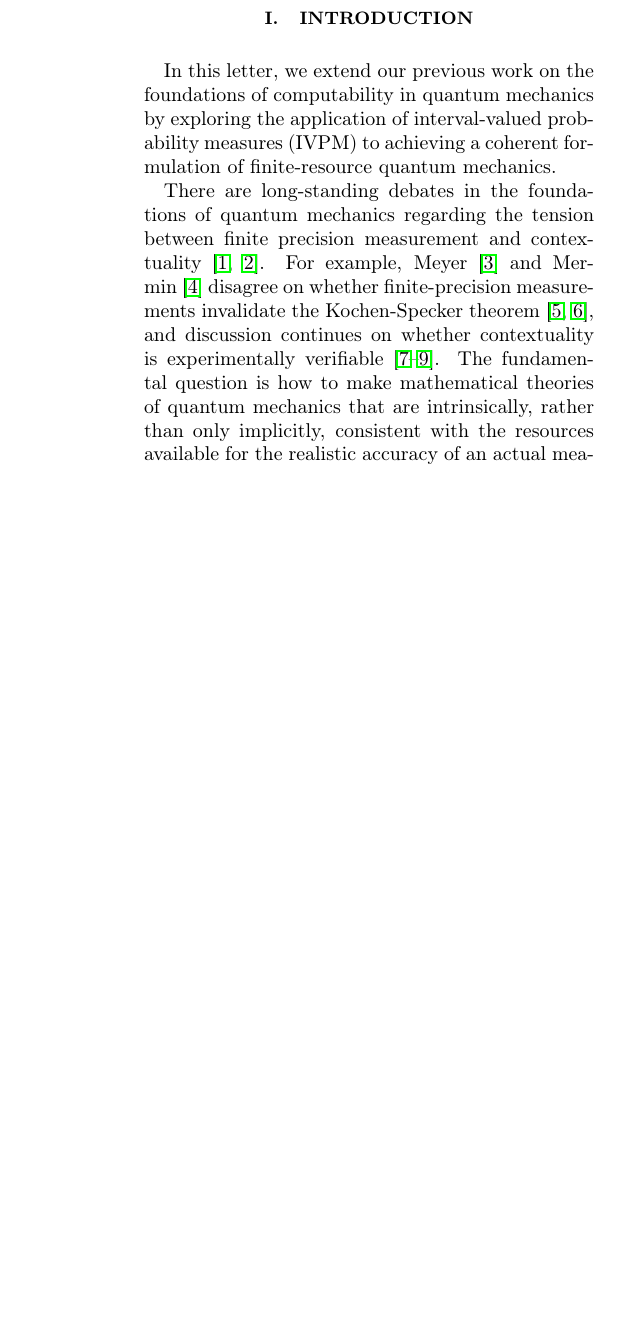
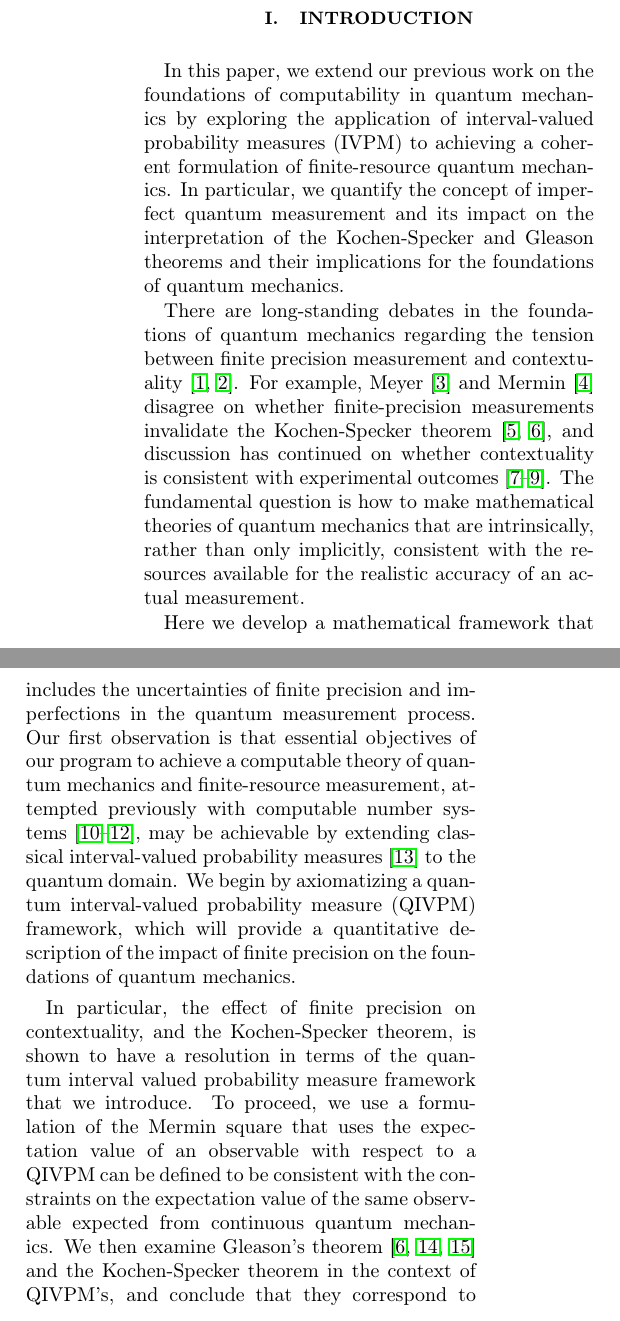
Before and after one commit to yuttai/Contextuality-and-Nonlocality-in-Discrete-Quantum-Theory, a LaTeX paper (prop_letter.tex): part of one column of page 1 of 7 before the commit and two parts of the columns of page 1 of 8 after it, the two joined at a grey line, cut so that both start at the same text, the shorter picture padded with empty space. Compiled offline with pdfLaTeX.

Commit message:
After meeting...

```diff
--- a/prop_letter.tex
+++ b/prop_letter.tex
@@ -57,7 +57,7 @@ showkeys, longbibliography, amsmath, amssymb]{revtex4-1}
 
 \begin{document}
 
-\title{Interval-Valued Quantum Probabilities: Contextuality and the Born Rule}
+\title{Quantum Interval-Valued Probability: Contextuality and the Born Rule}
 
 \author{Yu-Tsung Tai}
 \affiliation{Department of Mathematics, Indiana University, Bloomington, Indiana 47405,
@@ -112,10 +114,10 @@ discrete quantum theory}
 %%%%%%%%%%%%%%%%%%%%%%%%%%%%%%%%%%%%%%%%%%%%%%%%%%%%%%%%%%%%%%%%%%%%%%%%%%%%%
 \section{Introduction}
 
-In this letter, we extend our previous work on the foundations of
+In this paper, we extend our previous work on the foundations of
 computability in quantum mechanics by exploring the application of
 interval-valued probability measures (IVPM) to achieving a coherent
-formulation of finite-resource quantum mechanics.
+formulation of finite-resource quantum mechanics.  In particular, we quantify the concept of imperfect quantum measurement and its impact on the interpretation of the Kochen-Specker and Gleason theorems and their implications for the foundations of quantum mechanics.
 
 There are long-standing debates in the foundations of quantum
 mechanics regarding the tension between finite precision measurement
@@ -123,9 +125,27 @@ and contextuality\nb\cite{BarrettKent2004,Appleby_2005}.  For example,
 Meyer\nb\cite{PhysRevLett.83.3751} and Mermin\nb\cite{Mermin1999} disagree
 on whether finite-precision measurements invalidate the Kochen-Specker
 theorem\nb\cite{kochenspecker1967,peres1995quantum}, and discussion
-continues on whether contextuality is experimentally
-verifiable\nb\cite{Spekkens2005,GuehneKleinmannCabelloEtAl2010,MazurekPuseyKunjwalEtAl2016}. The
-fundamental question is how to make mathematical theories of quantum
-mechanics that are intrinsically, rather than only implicitly,
-consistent with the resources available for the realistic accuracy of
-an actual measurement.
+has continued on whether contextuality is consistent with  experimental outcomes\nb\cite{Spekkens2005,GuehneKleinmannCabelloEtAl2010,MazurekPuseyKunjwalEtAl2016}. The
+fundamental question is how to make mathematical theories of quantum mechanics that are intrinsically, rather than only implicitly, consistent with the resources available for the realistic accuracy of an actual measurement.
+
+Here we develop a mathematical framework that includes the uncertainties of finite precision and imperfections in the quantum measurement process.  Our first observation is that essential objectives of our program to
+achieve a computable theory of quantum mechanics and finite-resource
+measurement, attempted previously with computable number
+systems\nb\cite{usat,geometry2013apsrev4,DQT2014}, may be achievable by
+extending classical interval-valued probability
+measures\nb\cite{JamisonLodwick2004} to the quantum domain.  We begin by axiomatizing a quantum interval-valued probability measure (QIVPM) framework, which will provide a quantitative description of the impact of finite precision on the foundations of quantum mechanics.
+
+% exploiting the fact that a density matrix approach can be
+% considered as equivalent to a description of quantum states
+% using probability  measures\nb\cite{10.2307/2308516,Varadarajan2008}. %Mackey=10.2307
+
+In particular, the effect of finite precision on contextuality, and the Kochen-Specker theorem, is shown to have a resolution in terms of the quantum interval valued probability measure framework that we introduce.  To proceed, we use a formulation of the Mermin square that uses the
+expectation value of an observable with respect
+to a QIVPM can be defined to be consistent with the constraints on the
+expectation value of the same observable expected from continuous
+quantum mechanics.  We then examine Gleason's
+theorem\nb\cite{gleason1957,Redhead1987-REDINA,peres1995quantum} and the
+Kochen-Specker theorem in the context of QIVPM's, and conclude that
+they correspond to the limit of an infinite number of precise
+intervals, and the set of cryptodeterministic intervals (the set\nb$\{\imposs,\necess\}$),
+respectively.
```
Also changed, not shown: prop_letter.tex (48 more changed lines).
